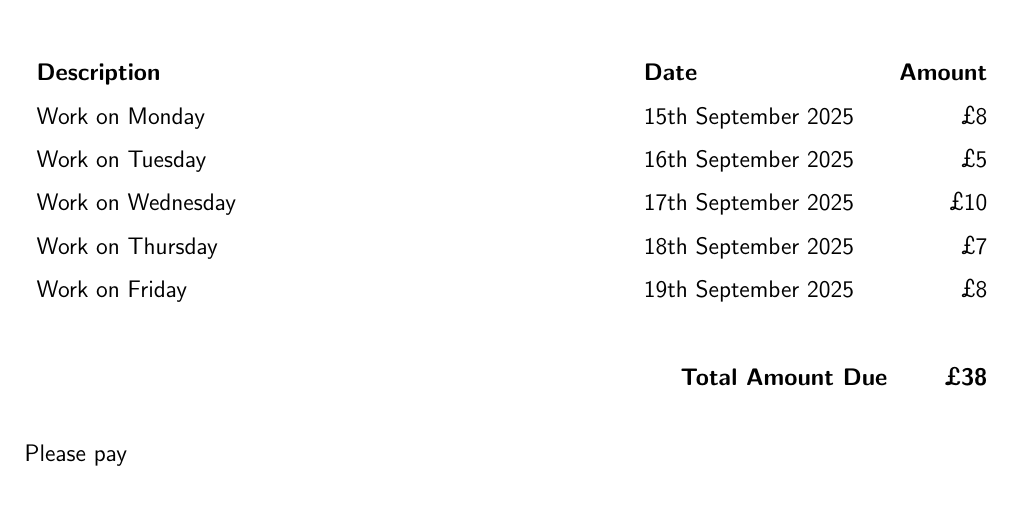
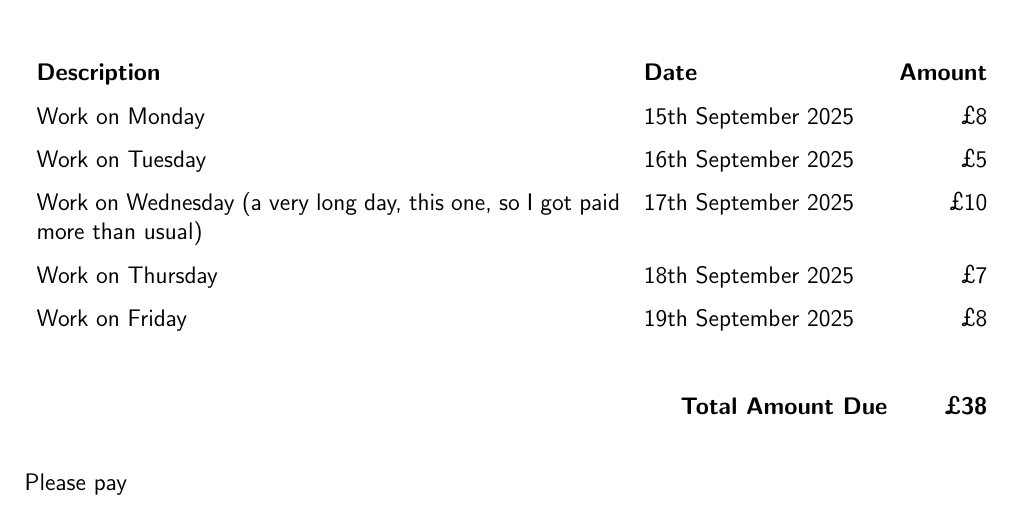
Before and after one commit to ajasmith/invoices, a LaTeX letter (example.tex): part of the page, cut so that both start at the same text. Compiled offline with pdfLaTeX.

Commit message:
Update docs - include example of long description

```diff
--- a/example.tex
+++ b/example.tex
@@ -16,7 +16,7 @@
   }{
     \gig{Work on Monday}{15th September 2025}{8}%
     \gig{Work on Tuesday}{16th September 2025}{5}%
-    \gig{Work on Wednesday}{17th September 2025}{10}%
+    \gig{Work on Wednesday (a very long day, this one, so I got paid more than usual)}{17th September 2025}{10}%
     \gig{Work on Thursday}{18th September 2025}{7}%
     \gig{Work on Friday}{19th September 2025}{8}%
   }{
```
Also changed, not shown: README.md, example.png.
